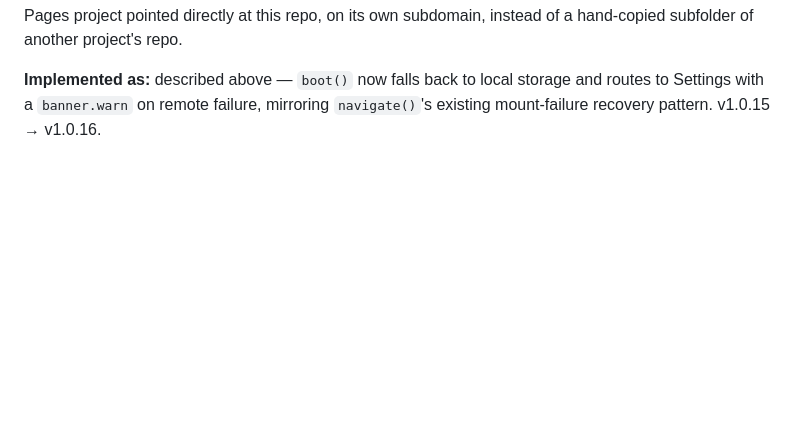
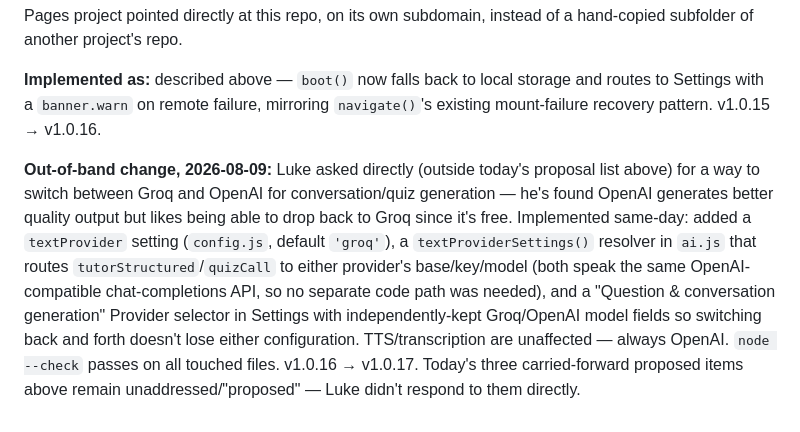
Before and after one commit to woistluke/Deutschlehrer, a Markdown page: IMPROVEMENT_LOG.md, the part around the change. Drawn GitHub-style; blank space fills up the shorter version.

Commit message:
Note 2026-08-09 out-of-band provider-toggle change in log (documentation only)

```diff
--- a/IMPROVEMENT_LOG.md
+++ b/IMPROVEMENT_LOG.md
@@ -299,3 +299,5 @@ Luke reported Settings not saving / features not working on a fresh Cloudflare W
 **Also relevant to the original report:** the `wheresluke.com/deutschlehrer` hosting was a copy of this app's files committed into a *different* GitHub repo than this one (confirmed via `git log`/`git remote -v` — completely separate from `github.com/woistluke/Deutschlehrer`), so it was serving stale content independent of this bug. Recommended (not part of this repo's changes): give the app its own Cloudflare Pages project pointed directly at this repo, on its own subdomain, instead of a hand-copied subfolder of another project's repo.
 
 **Implemented as:** described above — `boot()` now falls back to local storage and routes to Settings with a `banner.warn` on remote failure, mirroring `navigate()`'s existing mount-failure recovery pattern. v1.0.15 → v1.0.16.
+
+**Out-of-band change, 2026-08-09:** Luke asked directly (outside today's proposal list above) for a way to switch between Groq and OpenAI for conversation/quiz generation — he's found OpenAI generates better quality output but likes being able to drop back to Groq since it's free. Implemented same-day: added a `textProvider` setting (`config.js`, default `'groq'`), a `textProviderSettings()` resolver in `ai.js` that routes `tutorStructured`/`quizCall` to either provider's base/key/model (both speak the same OpenAI-compatible chat-completions API, so no separate code path was needed), and a "Question & conversation generation" Provider selector in Settings with independently-kept Groq/OpenAI model fields so switching back and forth doesn't lose either configuration. TTS/transcription are unaffected — always OpenAI. `node --check` passes on all touched files. v1.0.16 → v1.0.17. Today's three carried-forward proposed items above remain unaddressed/"proposed" — Luke didn't respond to them directly.
```
